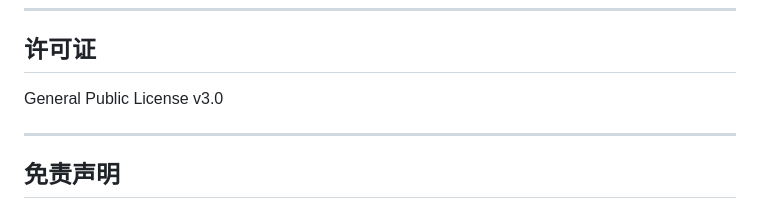
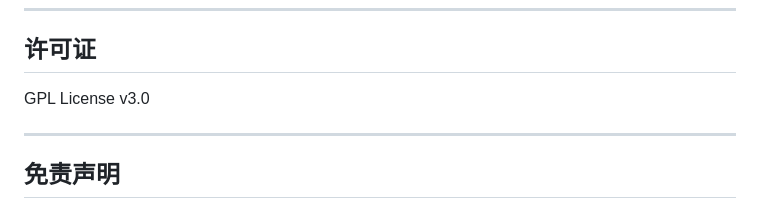
Before and after one commit to mikari1424-lgtm/NagatoDownloader, a Markdown page: README_CN.md, the part around the change. Drawn GitHub-style.

```diff
--- a/README_CN.md
+++ b/README_CN.md
@@ -326,7 +326,7 @@ A: 代码跨平台，但需要自行替换 ExifTool 为对应平台的版本，
 
 ## 许可证
 
-General Public License v3.0
+GPL License v3.0
 
 ---
 
```
